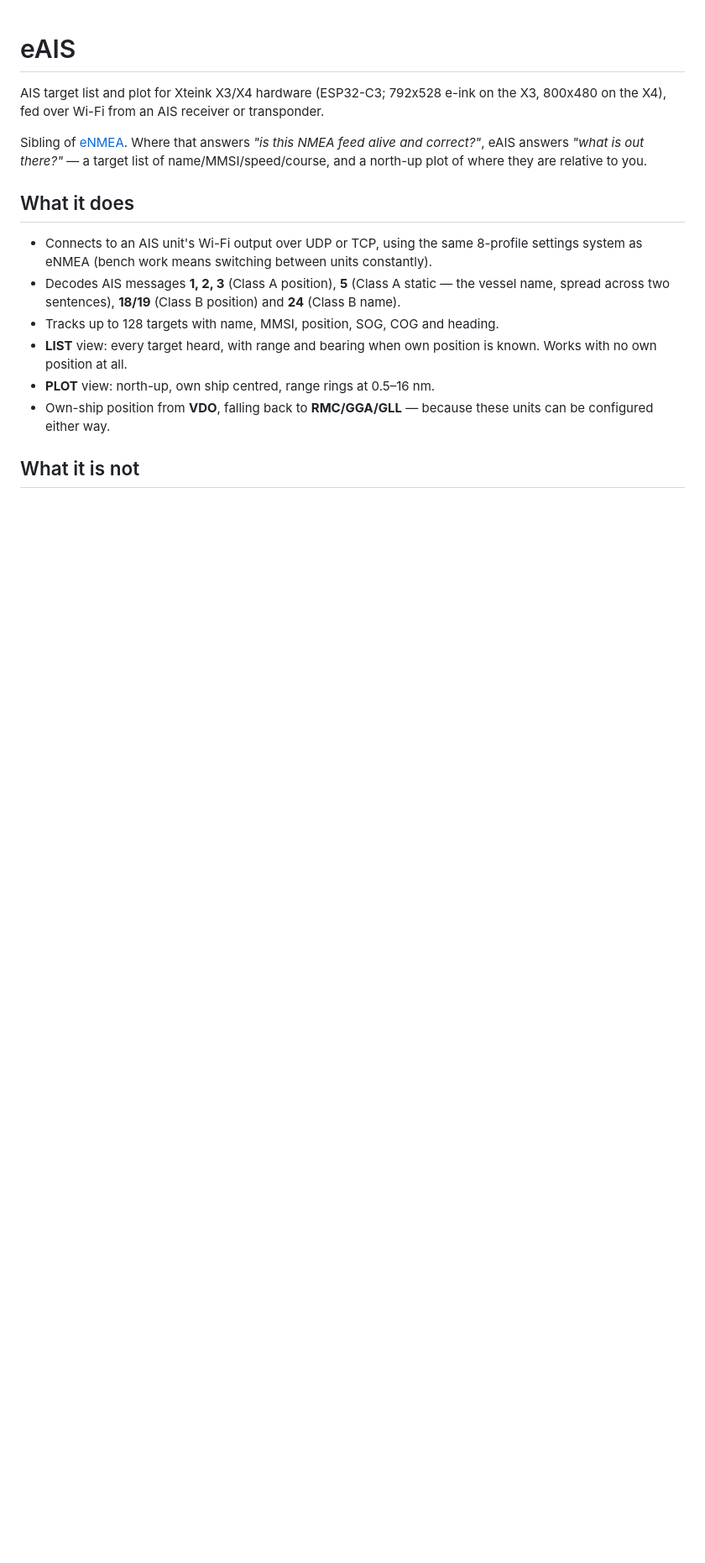
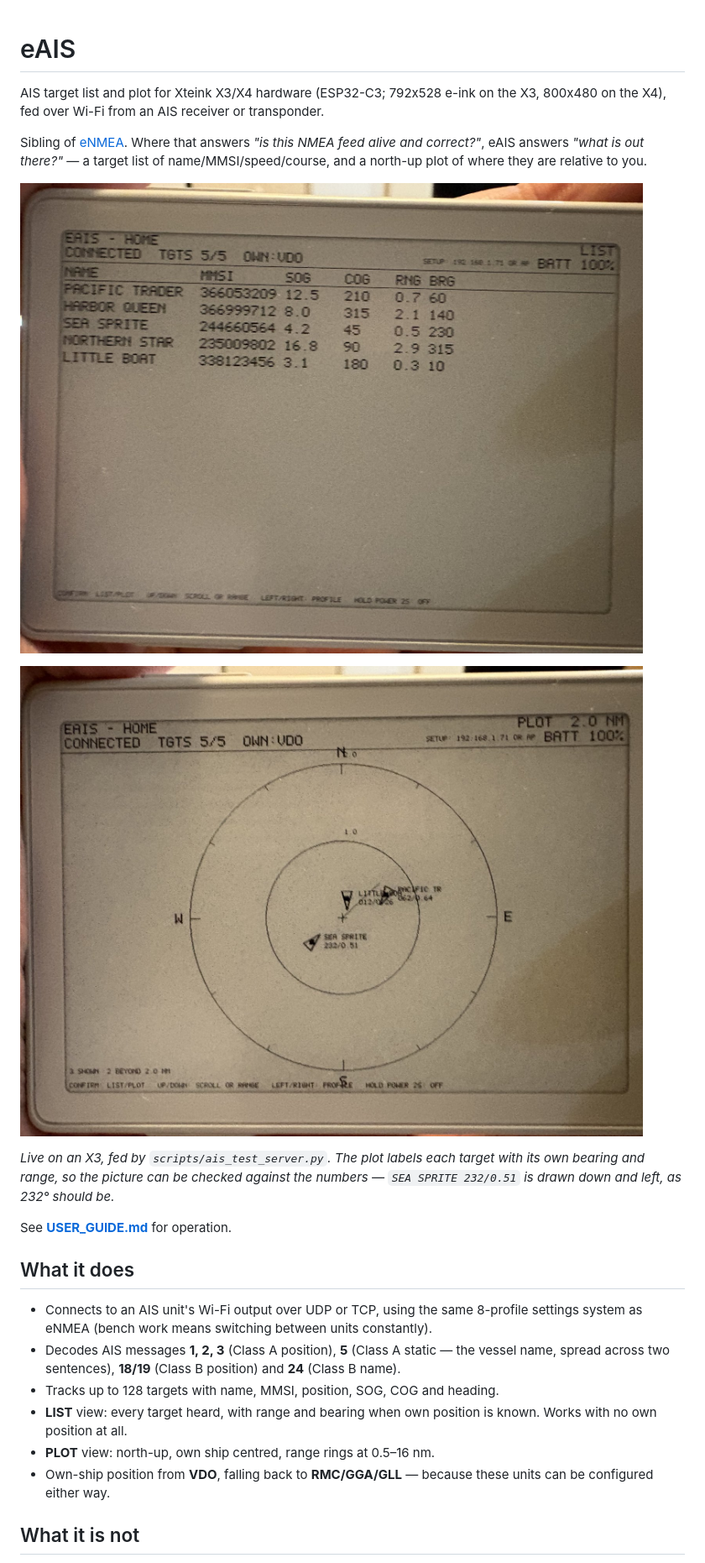
Before and after one commit to CFFinch62/eAIS, a Markdown page: README.md, the part around the change. Shown at 84% size. Drawn GitHub-style; pictures changed too: docs/images/list-view.jpg (added), docs/images/plot-view.jpg (added); blank space fills up the shorter version.

```diff
--- a/README.md
+++ b/README.md
@@ -6,6 +6,18 @@ the X3, 800x480 on the X4), fed over Wi-Fi from an AIS receiver or transponder.
 Sibling of [eNMEA](../eNMEA). Where that answers *"is this NMEA feed alive and
 correct?"*, eAIS answers *"what is out there?"* — a target list of
 name/MMSI/speed/course, and a north-up plot of where they are relative to you.
+
+![The eAIS list view: five vessels with name, MMSI, speed, course, range and
+bearing.](docs/images/list-view.jpg)
+
+![The eAIS plot view: range rings with bearing marks, own vessel centred, and
+target symbols labelled with name, bearing and range.](docs/images/plot-view.jpg)
+
+*Live on an X3, fed by `scripts/ais_test_server.py`. The plot labels each target
+with its own bearing and range, so the picture can be checked against the
+numbers — `SEA SPRITE 232/0.51` is drawn down and left, as 232° should be.*
+
+See **[USER_GUIDE.md](USER_GUIDE.md)** for operation.
 
 ## What it does
 
```
Also changed, not shown: USER_GUIDE.md (added, +165 -0 lines), 5 other files.
